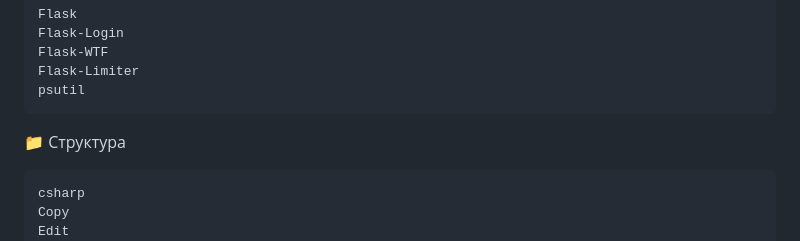
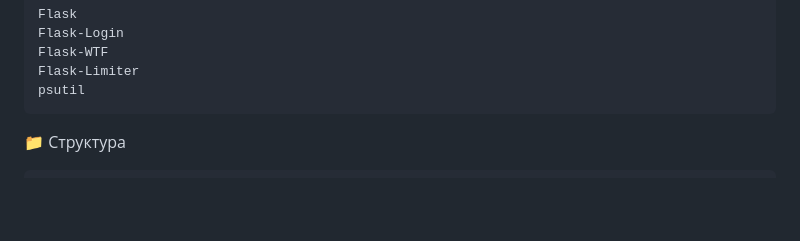
Before and after one commit to whystare/server-panel, a Markdown page: README.md, the part around one of its changes. Rendered like a GitHub page; blank space fills up the shorter version.

````diff
--- a/README.md
+++ b/README.md
@@ -74,9 +74,6 @@ psutil
 
 📁 Структура
 ```bash
-csharp
-Copy
-Edit
 server-panel/
 │
 ├── app.py               # Основной Flask-приложение
````
Also changed, not shown: other parts of README.md (+0 -1 lines).
